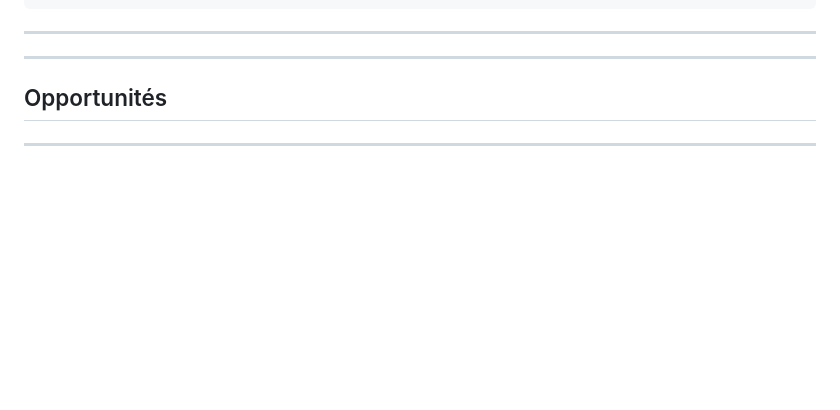
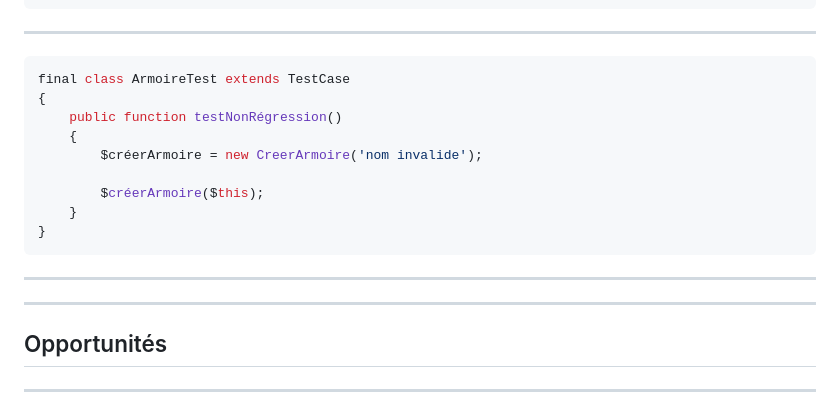
Before and after one commit to Baptouuuu/talks, a Markdown page: retex blackbox/README.md, the part around the change. Drawn GitHub-style; blank space fills up the shorter version.

Commit message:
add non regression test slide

````diff
--- a/retex blackbox/README.md
+++ b/retex blackbox/README.md
@@ -477,6 +477,20 @@ final class Document
 
 ---
 
+```php
+final class ArmoireTest extends TestCase
+{
+    public function testNonRégression()
+    {
+        $créerArmoire = new CreerArmoire('nom invalide');
+
+        $créerArmoire($this);
+    }
+}
+```
+
+---
+
 ---
 
 ## Opportunités
````
